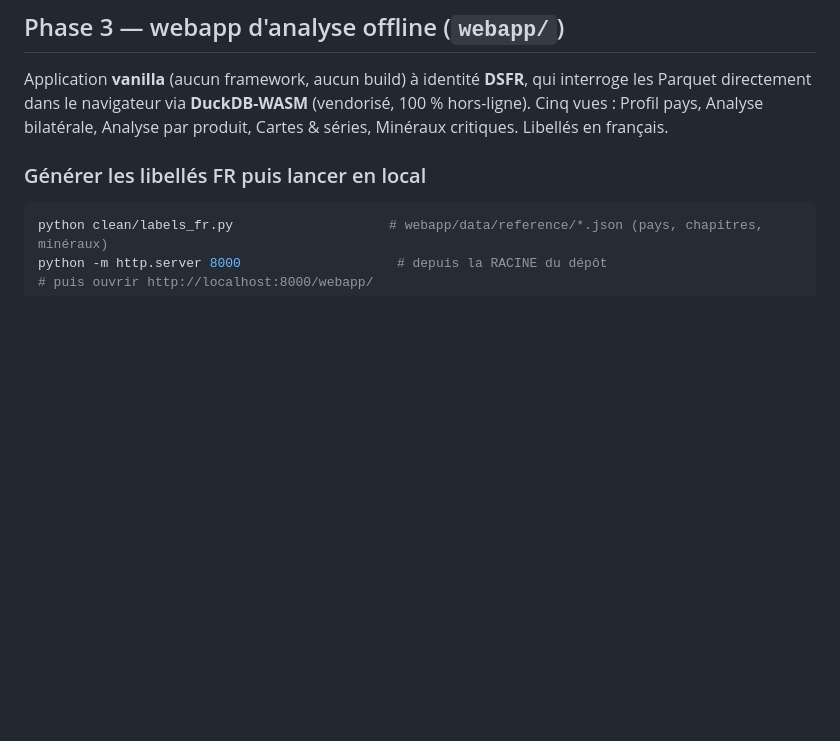
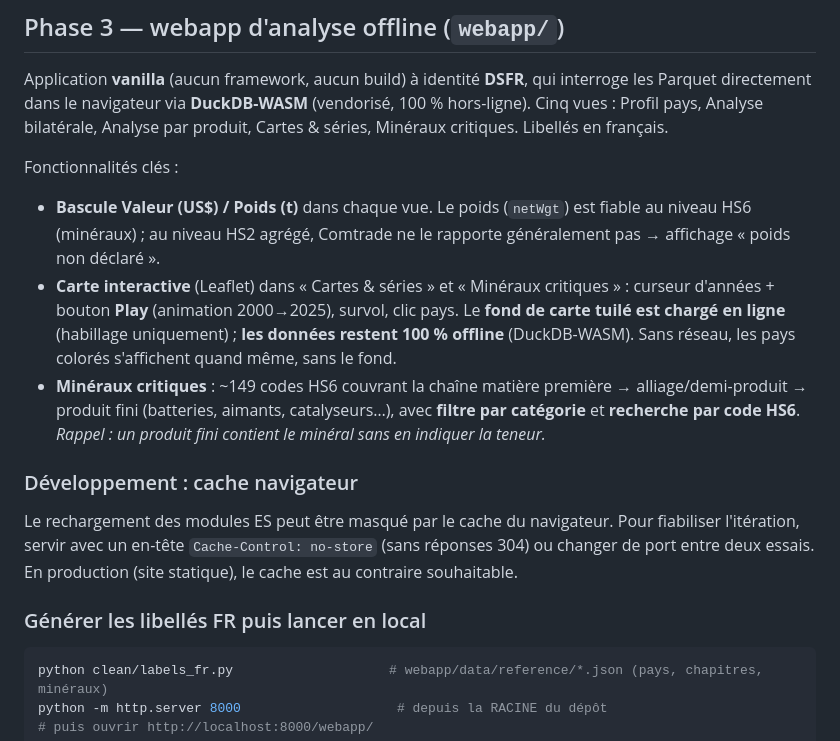
Before and after one commit to Este34/pipeline-comtrade, a Markdown page: README.md, the part around the change. GitHub-like rendering; blank space fills up the shorter version.

Commit message:
docs: itération 2 — bascule poids, carte interactive, minéraux élargis, note cache dev

````diff
--- a/README.md
+++ b/README.md
@@ -111,6 +111,27 @@ interroge les Parquet directement dans le navigateur via **DuckDB-WASM**
 (vendorisé, 100 % hors-ligne). Cinq vues : Profil pays, Analyse bilatérale,
 Analyse par produit, Cartes & séries, Minéraux critiques. Libellés en français.
 
+Fonctionnalités clés :
+- **Bascule Valeur (US$) / Poids (t)** dans chaque vue. Le poids (`netWgt`) est
+  fiable au niveau HS6 (minéraux) ; au niveau HS2 agrégé, Comtrade ne le rapporte
+  généralement pas → affichage « poids non déclaré ».
+- **Carte interactive** (Leaflet) dans « Cartes & séries » et « Minéraux
+  critiques » : curseur d'années + bouton **Play** (animation 2000→2025), survol,
+  clic pays. Le **fond de carte tuilé est chargé en ligne** (habillage
+  uniquement) ; **les données restent 100 % offline** (DuckDB-WASM). Sans réseau,
+  les pays colorés s'affichent quand même, sans le fond.
+- **Minéraux critiques** : ~149 codes HS6 couvrant la chaîne matière première →
+  alliage/demi-produit → produit fini (batteries, aimants, catalyseurs…), avec
+  **filtre par catégorie** et **recherche par code HS6**. *Rappel : un produit
+  fini contient le minéral sans en indiquer la teneur.*
+
+### Développement : cache navigateur
+
+Le rechargement des modules ES peut être masqué par le cache du navigateur.
+Pour fiabiliser l'itération, servir avec un en-tête `Cache-Control: no-store`
+(sans réponses 304) ou changer de port entre deux essais. En production (site
+statique), le cache est au contraire souhaitable.
+
 ### Générer les libellés FR puis lancer en local
 
 ```bash
````
